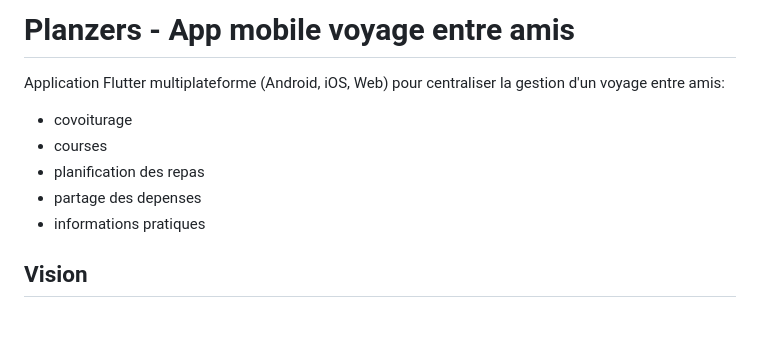
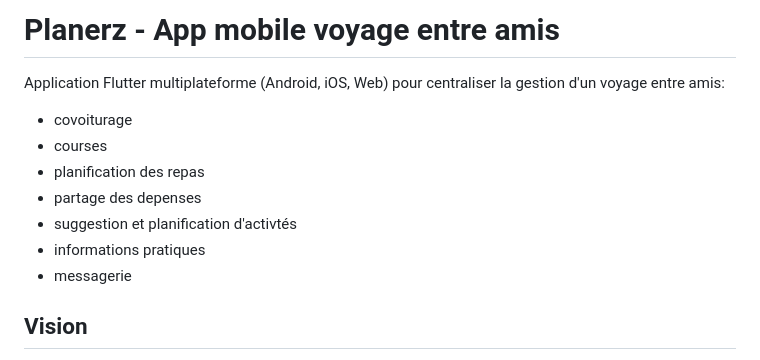
Before and after one commit to CenturySpine/Planzers, a Markdown page: README.md, the part around the change. Rendered like a GitHub page; blank space fills up the shorter version.

```diff
--- a/README.md
+++ b/README.md
@@ -1,11 +1,13 @@
-# Planzers - App mobile voyage entre amis
+# Planerz - App mobile voyage entre amis
 
 Application Flutter multiplateforme (Android, iOS, Web) pour centraliser la gestion d'un voyage entre amis:
 - covoiturage
 - courses
 - planification des repas
 - partage des depenses
+- suggestion et planification d'activtés
 - informations pratiques
+- messagerie
 
 ## Vision
 
```
